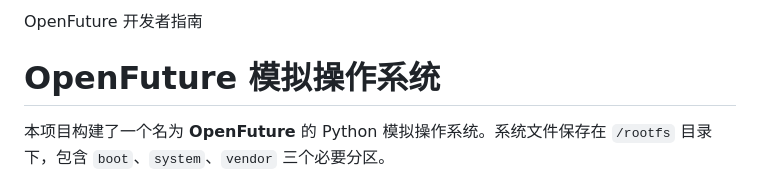
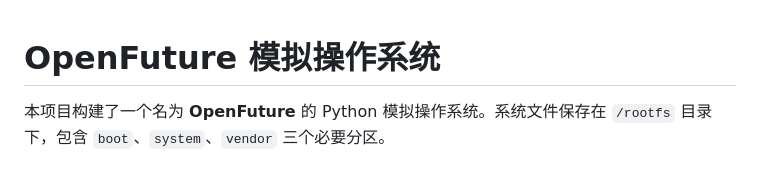
Before and after one commit to LGOS-Studio/OpenFuture, a Markdown page: README.md, the part around the change. Drawn GitHub-style.

Commit message:
Remove developer guide title from README
Removed the developer guide title from README.

```diff
--- a/README.md
+++ b/README.md
@@ -1,5 +1,3 @@
- OpenFuture 开发者指南
-
 # OpenFuture 模拟操作系统
 
 本项目构建了一个名为 **OpenFuture** 的 Python 模拟操作系统。系统文件保存在 `/rootfs` 目录下，包含 `boot`、`system`、`vendor` 三个必要分区。
```
